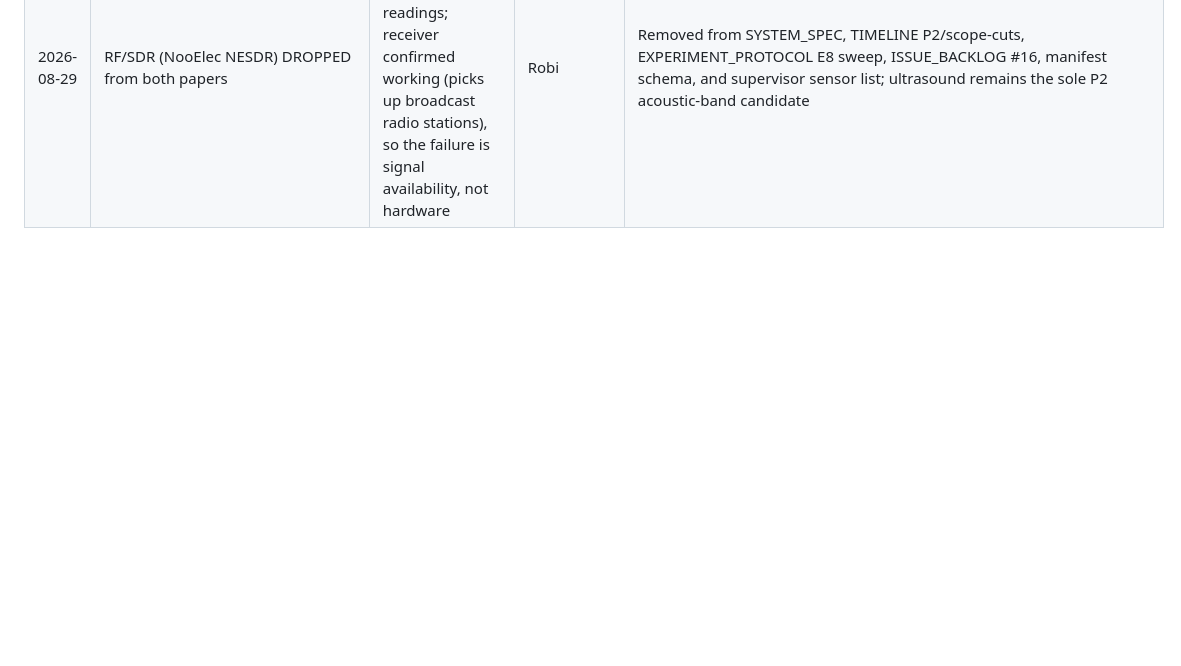
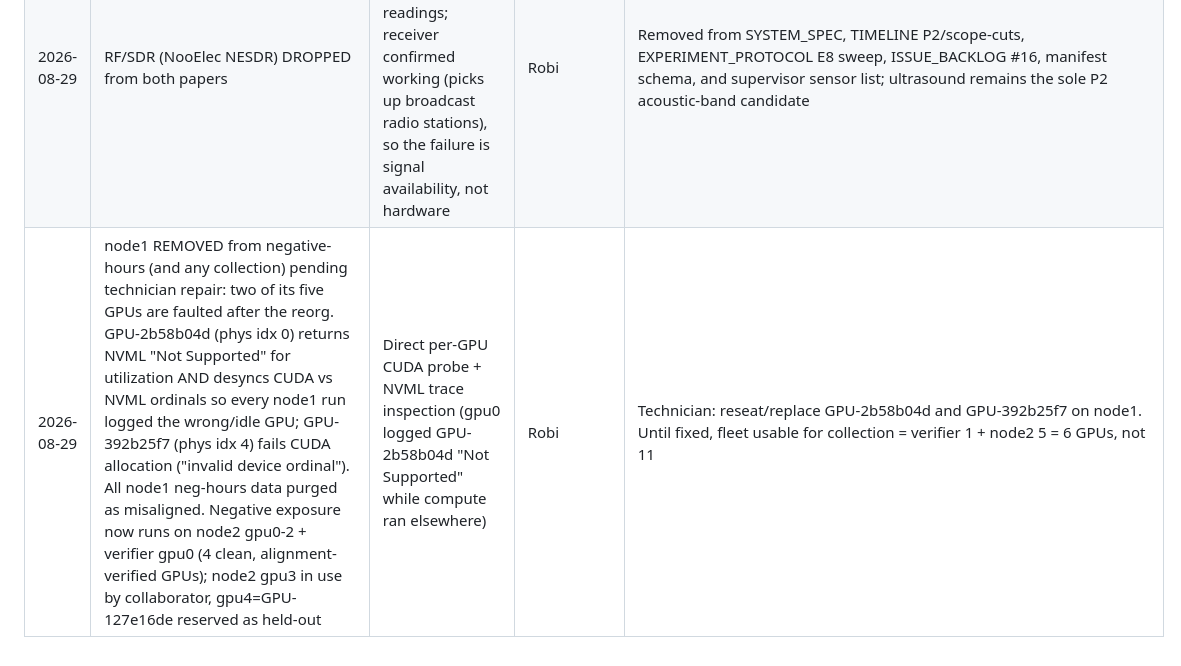
Before and after one commit to Tajdari-S/sensorguard, a Markdown page: docs/DECISION_LOG.md, the part around the change. GitHub-like rendering; blank space fills up the shorter version.

Commit message:
Flag node1 as hardware-blocked (2 faulted GPUs desync CUDA/NVML); neg-hours on node2+verifier only
Co-Authored-By: Claude Fable 5 <noreply@anthropic.com>

```diff
--- a/docs/DECISION_LOG.md
+++ b/docs/DECISION_LOG.md
@@ -18,3 +18,4 @@ Record every scope, sensor, split, threshold, exclusion, and claim decision here
 | 2026-08-29 | Technician expanded electrical instrumentation: 6 PicoScope 2000-series units now enumerate on verifier (12 channels; serials 13239/{2963,1303,2968,2980,0093}, 12789/2929) via a Hitachi/Renesas USB hub. Thermal camera, ultrasound mic, thermistors, and SDR still NOT attached. Electrical remains blocked on probe WIRING + safety sign-off — USB enumeration is not physical rail connection | lsusb + ps2000 API enumeration on verifier | Robi | pico_logger open cap raised 4->16; SYSTEM_SPEC scope count updated |
 | 2026-08-29 | MAJOR fleet rearrangement by technician (concurrent with scope install). Fleet is now 11 RTX 3090s: verifier 1 (GPU-bff95c83; LOST GPU-42e33043), node1 5 (GPU-42e33043 relocated from verifier + 3 NEW: GPU-2b58b04d/b30ba66a/eed88a48 + original GPU-392b25f7; all 200 W-capped), node2 5 (unchanged). Was 8 GPUs. GPU-2b58b04d reports N/A utilization via NVML (suspect card, computes OK). Held-out GPU (GPU-127e16de, node2) unaffected | Per-node nvidia-smi UUID/PCI enumeration | Robi | SYSTEM_SPEC updated; verifier (sensor host) now has only 1 probeable GPU — electrical coverage constrained unless probe leads run to other chassis; analysis groups by gpu_uuid so relocation does not corrupt grouping |
 | 2026-08-29 | RF/SDR (NooElec NESDR) DROPPED from both papers | Bench test produced no usable GPU-correlated readings; receiver confirmed working (picks up broadcast radio stations), so the failure is signal availability, not hardware | Robi | Removed from SYSTEM_SPEC, TIMELINE P2/scope-cuts, EXPERIMENT_PROTOCOL E8 sweep, ISSUE_BACKLOG #16, manifest schema, and supervisor sensor list; ultrasound remains the sole P2 acoustic-band candidate |
+| 2026-08-29 | node1 REMOVED from negative-hours (and any collection) pending technician repair: two of its five GPUs are faulted after the reorg. GPU-2b58b04d (phys idx 0) returns NVML "Not Supported" for utilization AND desyncs CUDA vs NVML ordinals so every node1 run logged the wrong/idle GPU; GPU-392b25f7 (phys idx 4) fails CUDA allocation ("invalid device ordinal"). All node1 neg-hours data purged as misaligned. Negative exposure now runs on node2 gpu0-2 + verifier gpu0 (4 clean, alignment-verified GPUs); node2 gpu3 in use by collaborator, gpu4=GPU-127e16de reserved as held-out | Direct per-GPU CUDA probe + NVML trace inspection (gpu0 logged GPU-2b58b04d "Not Supported" while compute ran elsewhere) | Robi | Technician: reseat/replace GPU-2b58b04d and GPU-392b25f7 on node1. Until fixed, fleet usable for collection = verifier 1 + node2 5 = 6 GPUs, not 11 |
```
